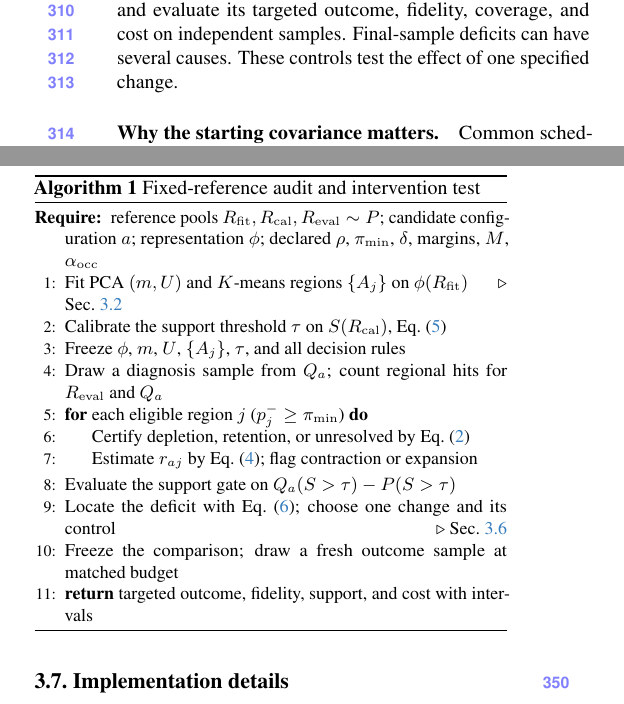
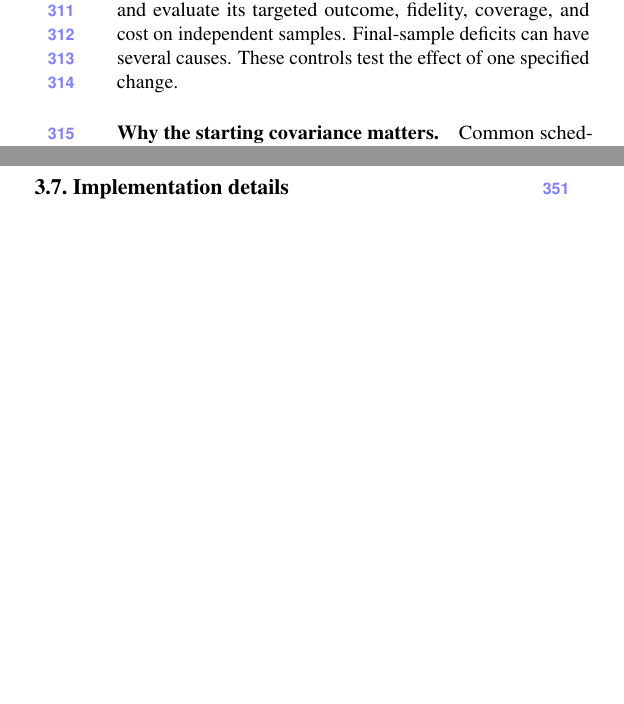
Before and after one commit to Hojat-Asgariandehkordi/Beyond-Spread-Diagnosing-and-Repairing-Gaps-in-Generative-Distributions, a LaTeX paper (manuscript/main.tex, which reads manuscript/method.tex): two parts of the columns of page 5 of 12, joined at a grey line, cut so that both start at the same text, the shorter picture padded with empty space. Compiled offline with pdfLaTeX.

Commit message:
Move Algorithm 1 to the supplement (Supp. Algorithm 1, Sec. A)
Main text points to Supp. Algorithm 1; main-paper equation and section
numbers are typed in the supplement (Eqs. 2, 4, 5, 6; Secs. 3.2, 3.6).

Co-Authored-By: Claude Opus 5.5 <noreply@anthropic.com>
Claude-Session: https://claude.ai/code/session_018SQHQxzFhjZSQS5zNxjQ8B

```diff
--- a/manuscript/method.tex
+++ b/manuscript/method.tex
@@ -243,31 +243,6 @@ the clean covariance, and the square root is symmetric. We call this the
 \emph{covariance start} and the usual $X_{\rm start}=Z$ the
 \emph{standard start}. The covariance start adds no denoiser calls.
 
-\begin{algorithm}[t]
-\caption{Fixed-reference audit and intervention test}
-\label{alg:audit}
-\small
-\begin{algorithmic}[1]
-\Require reference pools $R_{\rm fit},R_{\rm cal},R_{\rm eval}\sim P$; candidate
-configuration $a$; representation $\phi$; declared $\rho$, $\pi_{\min}$, $\delta$,
-margins, $M$, $\alpha_{\rm occ}$
-\State Fit PCA $(m,U)$ and $K$-means regions $\{A_j\}$ on $\phi(R_{\rm fit})$
-\Comment{Sec.~\ref{sec:regions}}
-\State Calibrate the support threshold $\tau$ on $S(R_{\rm cal})$, \cref{eq:support}
-\State Freeze $\phi$, $m$, $U$, $\{A_j\}$, $\tau$, and all decision rules
-\State Draw a diagnosis sample from $Q_a$; count regional hits for $R_{\rm eval}$ and $Q_a$
-\For{each eligible region $j$ ($p_j^-\geq\pi_{\min}$)}
-\State Certify depletion, retention, or unresolved by \cref{eq:occupancy}
-\State Estimate $r_{aj}$ by \cref{eq:spread}; flag contraction or expansion
-\EndFor
-\State Evaluate the support gate on $Q_a(S>\tau)-P(S>\tau)$
-\State Locate the deficit with \cref{eq:decomp}; choose one change and its control
-\Comment{Sec.~\ref{sec:intervene}}
-\State Freeze the comparison; draw a fresh outcome sample at matched budget
-\State \Return targeted outcome, fidelity, support, and cost with intervals
-\end{algorithmic}
-\end{algorithm}
-
 \subsection{Implementation details}
 \label{sec:implementation}
 We retain up to $k=32$ PCA directions and fit $K=10$ $K$-means cells.
```
Also changed, not shown: manuscript/supplement_methods.tex (+28 -0 lines), manuscript/method.tex (2 more changed lines).
